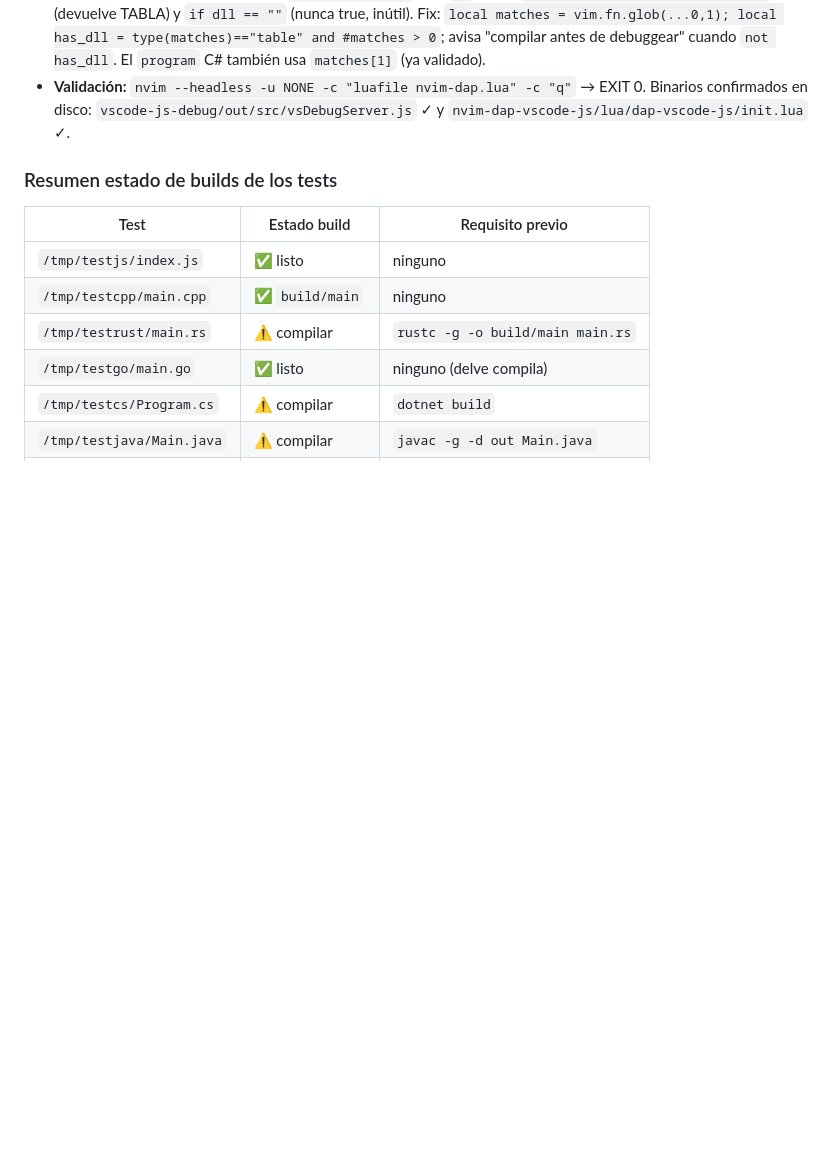
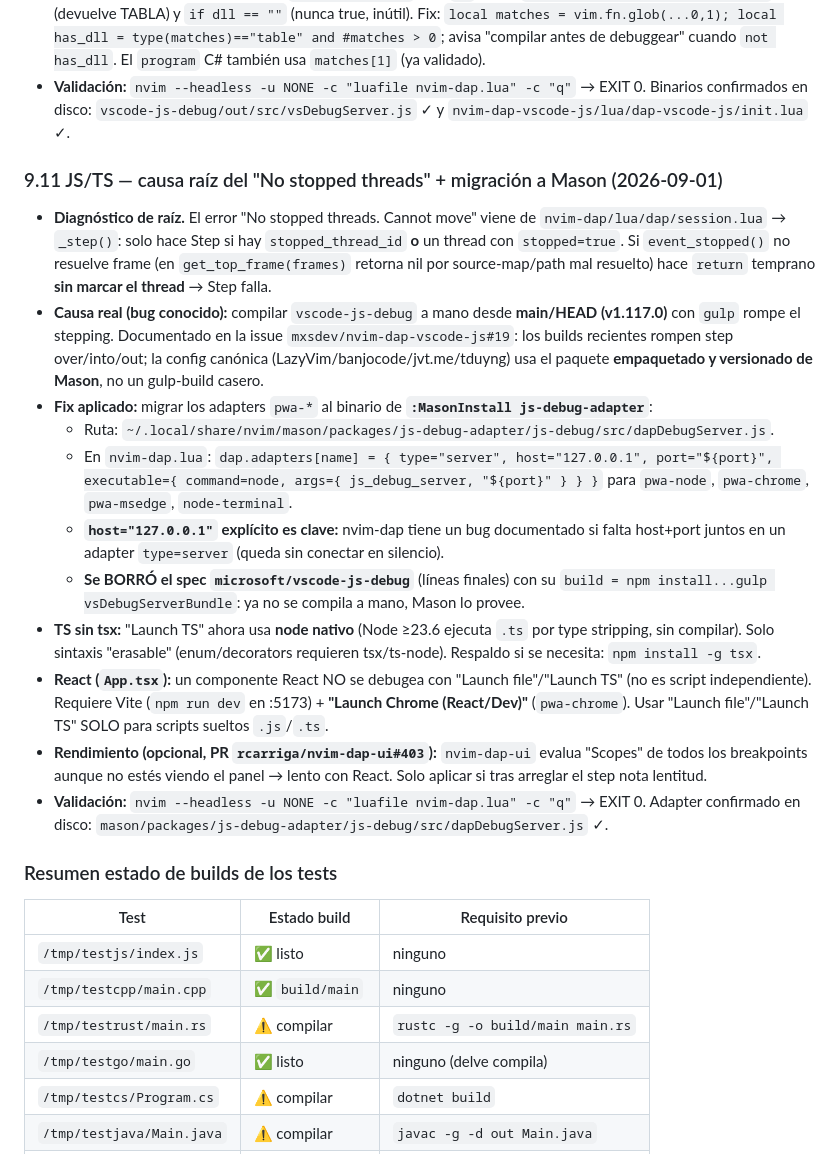
Before and after one commit to dhardi007/workspace, a Markdown page: AGENT-records/vim-dap-debug.md, the part around the change. Drawn GitHub-style; blank space fills up the shorter version.

Commit message:
📝 (vim-dap-debug.md, vim-mason.md): actualizar documentación sobre la migración a js-debug-adapter de Mason

```diff
--- a/AGENT-records/vim-dap-debug.md
+++ b/AGENT-records/vim-dap-debug.md
@@ -592,6 +592,39 @@ nvim /tmp/testpython/main.py
   Binarios confirmados en disco: `vscode-js-debug/out/src/vsDebugServer.js` ✓ y
   `nvim-dap-vscode-js/lua/dap-vscode-js/init.lua` ✓.
 
+### 9.11 JS/TS — causa raíz del "No stopped threads" + migración a Mason (2026-09-01)
+
+- **Diagnóstico de raíz.** El error "No stopped threads. Cannot move" viene de
+  `nvim-dap/lua/dap/session.lua` → `_step()`: solo hace Step si hay `stopped_thread_id` **o** un
+  thread con `stopped=true`. Si `event_stopped()` no resuelve frame (en `get_top_frame(frames)`
+  retorna nil por source-map/path mal resuelto) hace `return` temprano **sin marcar el thread**
+  → Step falla.
+- **Causa real (bug conocido):** compilar `vscode-js-debug` a mano desde **main/HEAD (v1.117.0)**
+  con `gulp` rompe el stepping. Documentado en la issue
+  `mxsdev/nvim-dap-vscode-js#19`: los builds recientes rompen step over/into/out; la config canónica
+  (LazyVim/banjocode/jvt.me/tduyng) usa el paquete **empaquetado y versionado de Mason**, no un
+  gulp-build casero.
+- **Fix aplicado:** migrar los adapters `pwa-*` al binario de **`:MasonInstall js-debug-adapter`**:
+  - Ruta: `~/.local/share/nvim/mason/packages/js-debug-adapter/js-debug/src/dapDebugServer.js`.
+  - En `nvim-dap.lua`: `dap.adapters[name] = { type="server", host="127.0.0.1", port="${port}",
+    executable={ command=node, args={ js_debug_server, "${port}" } } }` para `pwa-node`,
+    `pwa-chrome`, `pwa-msedge`, `node-terminal`.
+  - **`host="127.0.0.1"` explícito es clave:** nvim-dap tiene un bug documentado si falta
+    host+port juntos en un adapter `type=server` (queda sin conectar en silencio).
+  - **Se BORRÓ el spec `microsoft/vscode-js-debug`** (líneas finales) con su `build =
+    npm install...gulp vsDebugServerBundle`: ya no se compila a mano, Mason lo provee.
+- **TS sin tsx:** "Launch TS" ahora usa **node nativo** (Node ≥23.6 ejecuta `.ts` por type
+  stripping, sin compilar). Solo sintaxis "erasable" (enum/decorators requieren tsx/ts-node).
+  Respaldo si se necesita: `npm install -g tsx`.
+- **React (`App.tsx`):** un componente React NO se debugea con "Launch file"/"Launch TS" (no es
+  script independiente). Requiere Vite (`npm run dev` en :5173) + **"Launch Chrome (React/Dev)"**
+  (`pwa-chrome`). Usar "Launch file"/"Launch TS" SOLO para scripts sueltos `.js`/`.ts`.
+- **Rendimiento (opcional, PR `rcarriga/nvim-dap-ui#403`):** `nvim-dap-ui` evalua "Scopes" de
+  todos los breakpoints aunque no estés viendo el panel → lento con React. Solo aplicar si tras
+  arreglar el step nota lentitud.
+- **Validación:** `nvim --headless -u NONE -c "luafile nvim-dap.lua" -c "q"` → EXIT 0.
+  Adapter confirmado en disco: `mason/packages/js-debug-adapter/js-debug/src/dapDebugServer.js` ✓.
+
 ### Resumen estado de builds de los tests
 
 | Test                      | Estado build      | Requisito previo                 |
```
Also changed, not shown: AGENT-records/vim-mason.md (+10 -2 lines).
